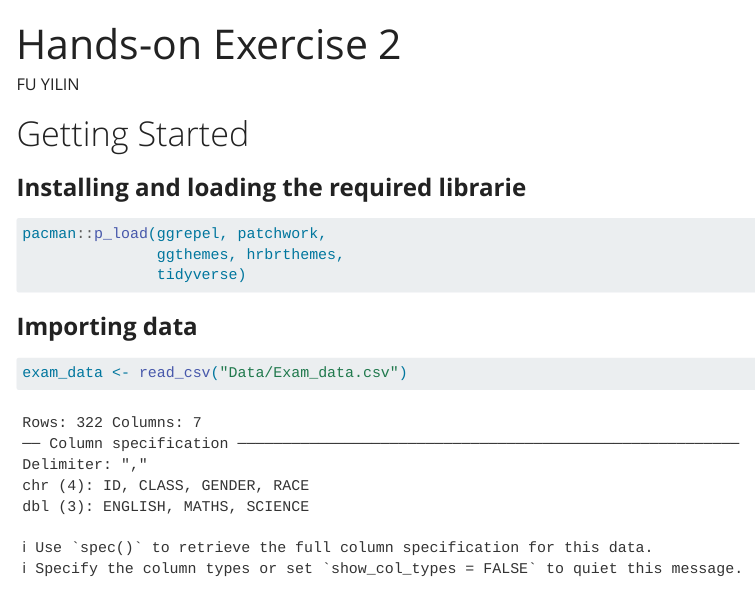
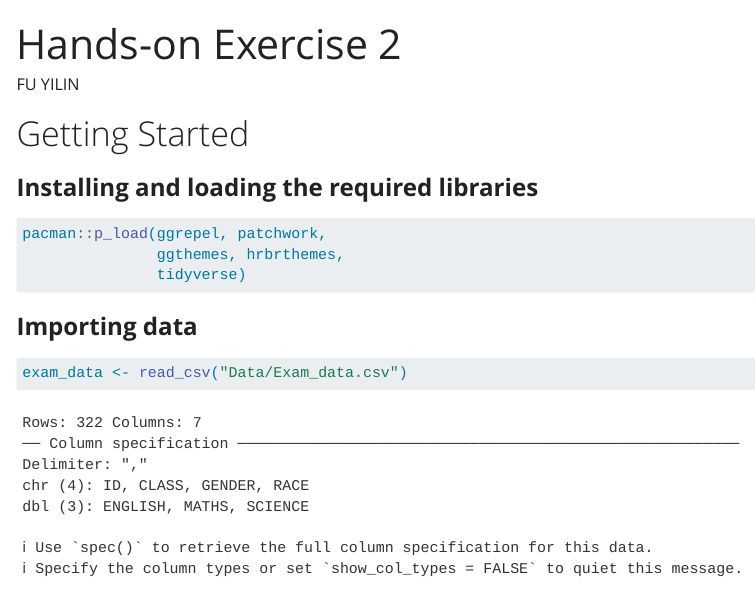
Before and after one commit to cfyl6610/ISSS608-VAA, a Quarto document (Hands-on_Ex/Hands-on_Ex02/Hands-on_Ex02.qmd): the page in a window 1100 px wide, from its top. Rendered offline with R 4.5, knitr and Pandoc in place of Quarto, with nearby package versions; code that draws random numbers runs with fixed seeds of ours; menus at the side of the page are left out.

Commit message:
Edit hands-on Ex02

````diff
--- a/Hands-on_Ex/Hands-on_Ex02/Hands-on_Ex02.qmd
+++ b/Hands-on_Ex/Hands-on_Ex02/Hands-on_Ex02.qmd
@@ -5,7 +5,7 @@ author: "FU YILIN"
 
 # Getting Started
 
-### **Installing and loading the required librarie**
+### **Installing and loading the required libraries**
 
 ```{r}
 
````
